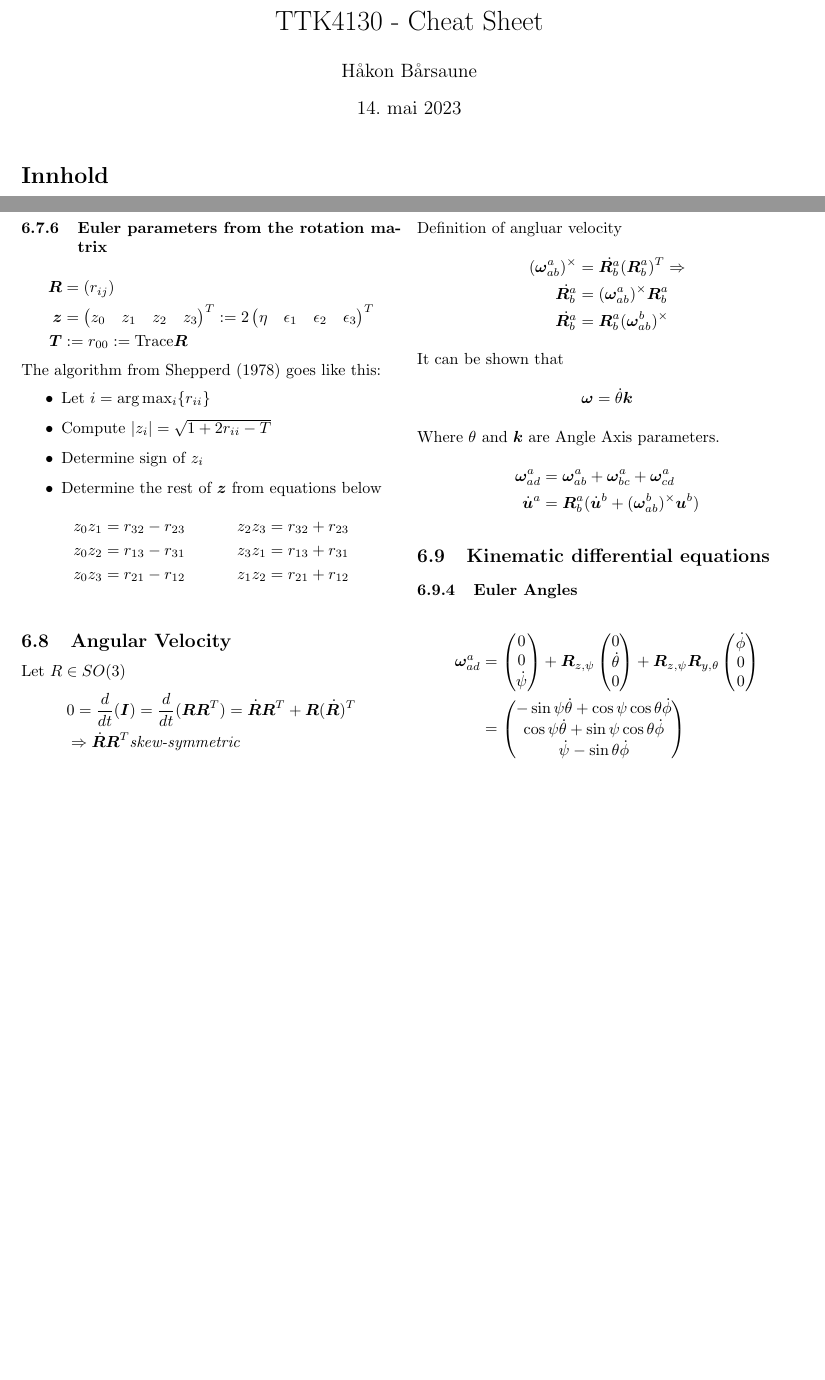
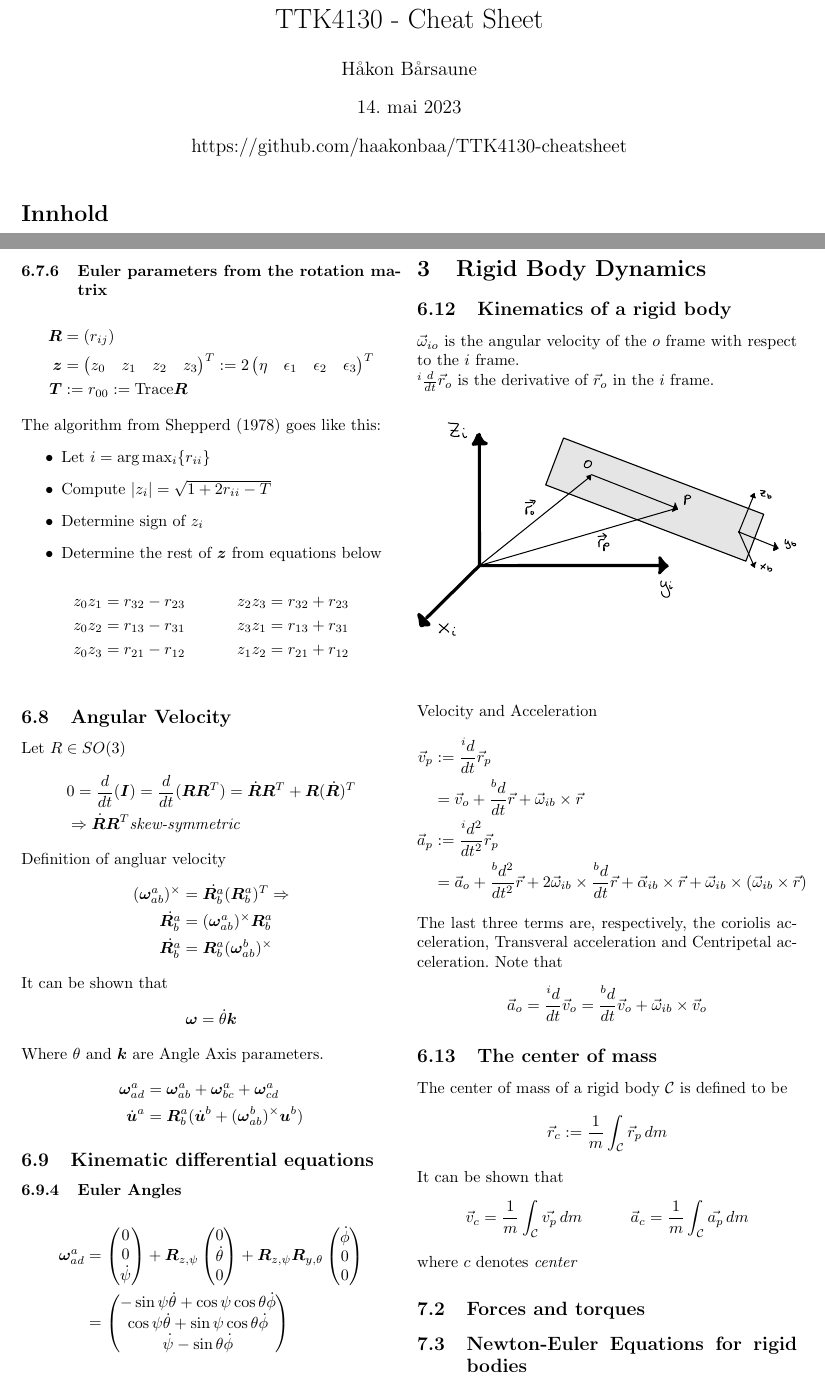
Before and after one commit to haakonbaa/TTK4130-cheatsheet, a LaTeX document (main.tex, which reads packages.sty, sections/dynamics.tex): two parts of pages 1 and 4 of 4, joined at a grey line, cut so that both start at the same text, the shorter picture padded with empty space. Compiled offline with pdfLaTeX.

Commit message:
Rigid body dynamics

```diff
--- a/main.tex
+++ b/main.tex
@@ -3,9 +3,12 @@
 
 \title{TTK4130 - Cheat Sheet}
 \author{Håkon Bårsaune}
-\date{\today}
+\date{\centering\today\endgraf\bigskip https://github.com/haakonbaa/TTK4130-cheatsheet}
 
 
+\newenvironment{Figure}
+  {\par\medskip\noindent\minipage{\linewidth}}
+  {\endminipage\par\medskip}
 \begin{document}
 
 \maketitle
@@ -17,6 +20,8 @@
 \begin{multicols}{2}
 \import{./sections/}{intro} \newpage
 \import{./sections}{rotations}
+\import{./sections}{dynamics}
+\import{./sections}{lagrange}
 \end{multicols}
 
 
--- a/packages.sty
+++ b/packages.sty
@@ -5,6 +5,7 @@
 \usepackage[norsk]{babel}
 
 \usepackage{import}
+\usepackage{graphicx}
 \usepackage{minted}
 \usepackage{multicol}
 
--- /dev/null
+++ b/sections/dynamics.tex
@@ -0,0 +1,53 @@
+\setcounter{section}{2}
+\section{Rigid Body Dynamics}
+\setcounter{section}{6}
+\setcounter{subsection}{11}
+\subsection{Kinematics of a rigid body} %% ----------------- 6 . 12 ------------
+\(\vec{\omega}_{io}\) is the angular velocity of the \(o\) frame with respect to the \(i\) frame.
+
+\({}^i\frac{d}{dt}\vec{r}_o\) is the derivative of \(\vec{r}_o\) in the \(i\) frame.
+
+\begin{Figure}
+    \includegraphics[width=\linewidth]{rigid-body.pdf}
+    \label{fig:Test}
+\end{Figure}
+
+Velocity and Acceleration
+\begin{align*}
+    \vec{v}_p &:= \frac{{}^id}{dt}\vec{r}_p \\
+              &= \vec{v}_o + \frac{{}^bd}{dt}\vec{r} + \vec{\omega}_{ib}\times\vec{r} \\
+    \vec{a}_p &:= \frac{{}^id^2}{dt^2}\vec{r}_p \\
+              &= \vec{a}_o + \frac{{}^bd^2}{dt^2}\vec{r} + 2\vec{\omega}_{ib}\times\frac{{}^bd}{dt}\vec{r} + \vec{\alpha}_{ib}\times\vec{r} + \vec{\omega}_{ib}\times(\vec{\omega}_{ib}\times\vec{r})
+\end{align*}
+The last three terms are, respectively, the coriolis acceleration, Transveral acceleration and Centripetal acceleration. Note that
+\begin{align*}
+    \vec{a}_o = \frac{{}^id}{dt}\vec{v}_o = \frac{{}^bd}{dt}\vec{v}_o + \vec{\omega}_{ib}\times\vec{v}_o
+\end{align*}
+
+
+
+\subsection{The center of mass} %% ------------------------- 6 . 13 ------------
+
+The center of mass of a rigid body \(\mathcal{C}\) is defined to be
+\begin{align*}
+    \vec{r}_c := \frac{1}{m}\int_{\mathcal{C}}\vec{r}_p\,dm
+\end{align*}
+It can be shown that
+\begin{align*}
+    \vec{v}_c &= \frac{1}{m}\int_{\mathcal{C}}\vec{v_p}\,dm  &
+    \vec{a}_c &= \frac{1}{m}\int_{\mathcal{C}}\vec{a_p}\,dm
+\end{align*}
+where \(c\) denotes \textit{center}
+
+
+
+\setcounter{section}{7}
+\setcounter{subsection}{1}
+\subsection{Forces and torques} %% ------------------------- 7 . 2 -------------
+
+
+
+
+
+
+\subsection{Newton-Euler Equations for rigid bodies} %% ---- 7 . 3 -------------
```
Also changed, not shown: main.pdf, rigid-body.pdf (added), sections/lagrange.tex (added).
